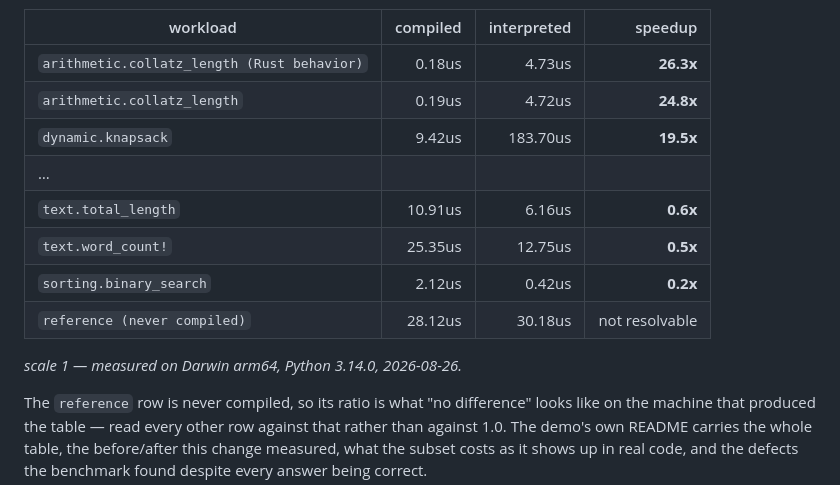
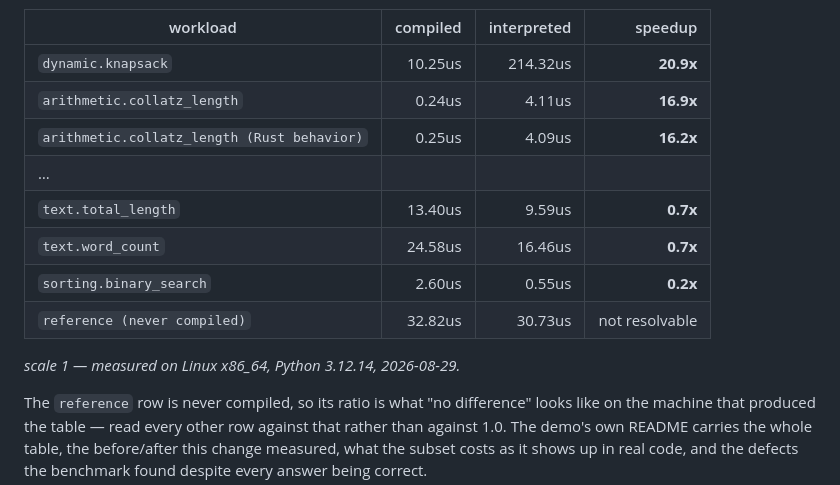
Before and after one commit to mgbvox/compylr, a Markdown page: README.md, the part around the change. Rendered like a GitHub page.

```diff
--- a/README.md
+++ b/README.md
@@ -246,16 +246,16 @@ only when the generated body saves more than that conversion costs.
 <!-- benchmark:summary -->
 | workload | compiled | interpreted | speedup |
 | --- | ---: | ---: | ---: |
-| `arithmetic.collatz_length (Rust behavior)` | 0.18us | 4.73us | **26.3x** |
-| `arithmetic.collatz_length` | 0.19us | 4.72us | **24.8x** |
-| `dynamic.knapsack` | 9.42us | 183.70us | **19.5x** |
+| `dynamic.knapsack` | 10.25us | 214.32us | **20.9x** |
+| `arithmetic.collatz_length` | 0.24us | 4.11us | **16.9x** |
+| `arithmetic.collatz_length (Rust behavior)` | 0.25us | 4.09us | **16.2x** |
 | … | | | |
-| `text.total_length` | 10.91us | 6.16us | **0.6x** |
-| `text.word_count!` | 25.35us | 12.75us | **0.5x** |
-| `sorting.binary_search` | 2.12us | 0.42us | **0.2x** |
-| `reference (never compiled)` | 28.12us | 30.18us | not resolvable |
+| `text.total_length` | 13.40us | 9.59us | **0.7x** |
+| `text.word_count` | 24.58us | 16.46us | **0.7x** |
+| `sorting.binary_search` | 2.60us | 0.55us | **0.2x** |
+| `reference (never compiled)` | 32.82us | 30.73us | not resolvable |
 
-_scale 1 — measured on Darwin arm64, Python 3.14.0, 2026-08-26._
+_scale 1 — measured on Linux x86_64, Python 3.12.14, 2026-08-29._
 <!-- /benchmark:summary -->
 
 The `reference` row is never compiled, so its ratio is what "no difference" looks like on the
```
Also changed, not shown: demo/demo-python-rust/README.md (+32 -34 lines), demo/demo-ts-go/README.md (+21 -21 lines).
